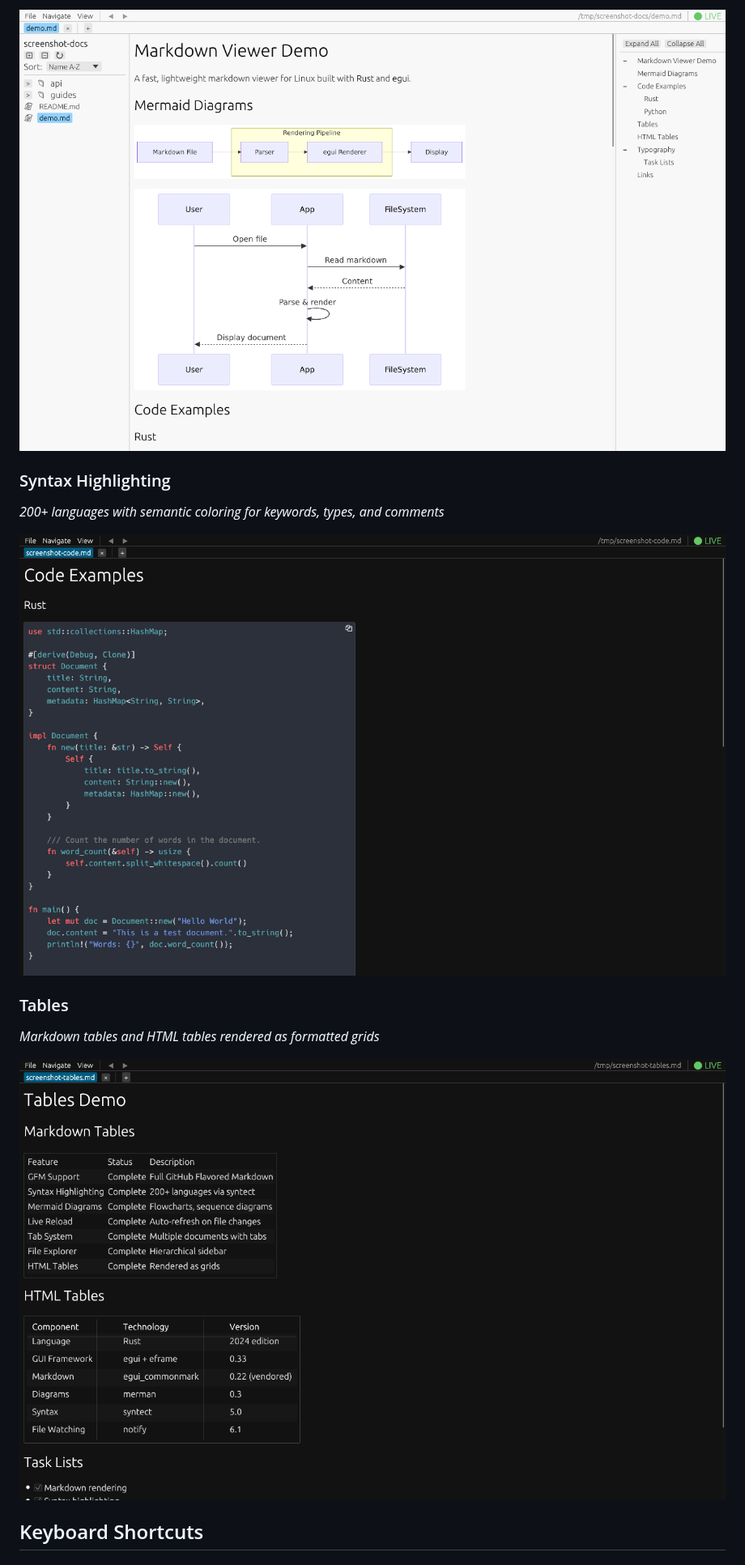
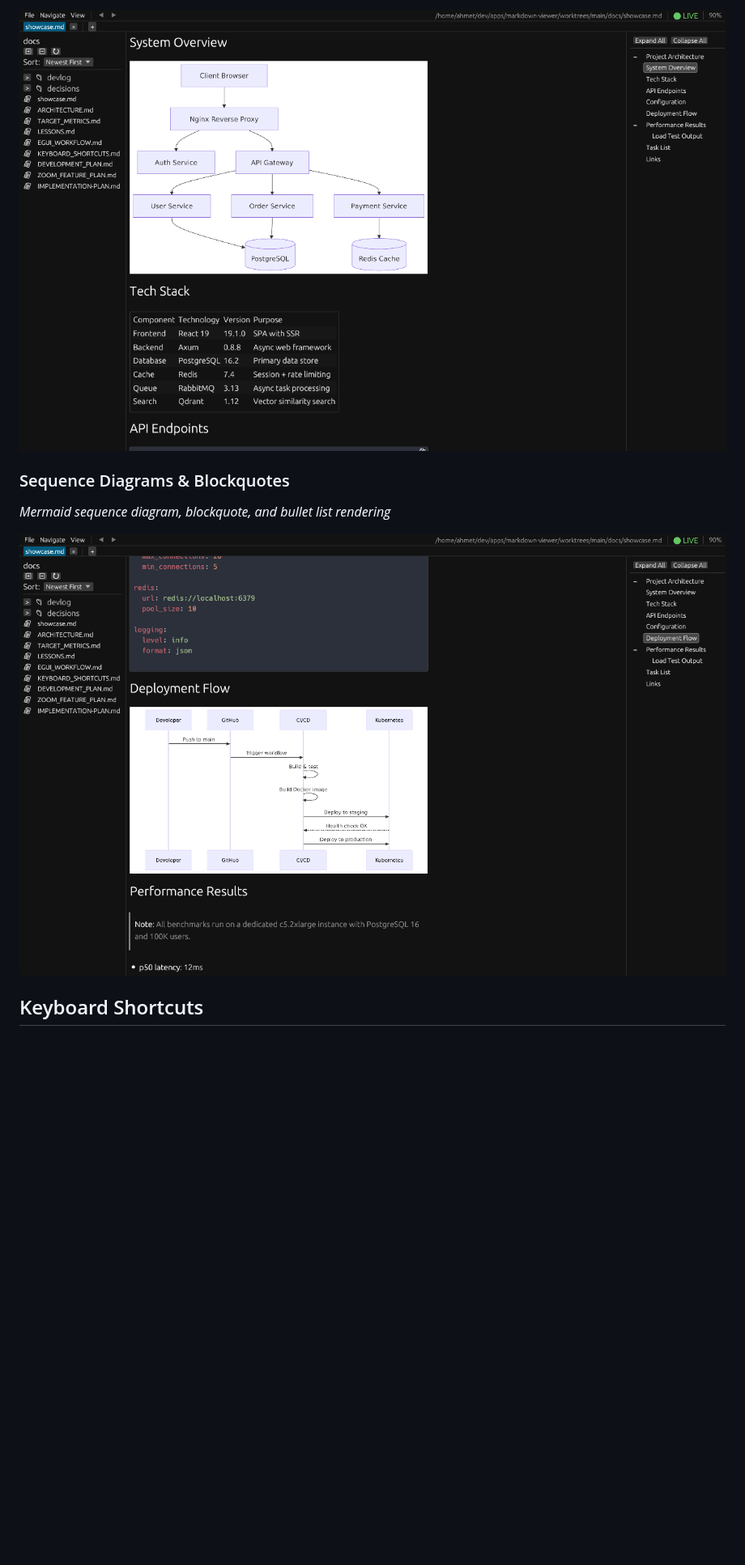
Before and after one commit to aydiler/md-viewer, a Markdown page: README.md, the part around one of its changes. Shown at 81% size. Drawn GitHub-style; pictures changed too: screenshots/light-mode.png, screenshots/syntax-highlighting.png, screenshots/tables.png; blank space fills up the shorter version.

```diff
--- a/README.md
+++ b/README.md
@@ -53,13 +58,8 @@ A fast, lightweight markdown viewer for Linux built with Rust and egui. Designed
 
 ![Light Mode](screenshots/light-mode.png)
 
-### Syntax Highlighting
-*200+ languages with semantic coloring for keywords, types, and comments*
-
-![Syntax Highlighting](screenshots/syntax-highlighting.png)
-
-### Tables
-*Markdown tables and HTML tables rendered as formatted grids*
+### Sequence Diagrams & Blockquotes
+*Mermaid sequence diagram, blockquote, and bullet list rendering*
 
 ![Tables](screenshots/tables.png)
 
```
Also changed, not shown: other parts of README.md (+8 -3 lines), screenshots/dark-mode.png.
